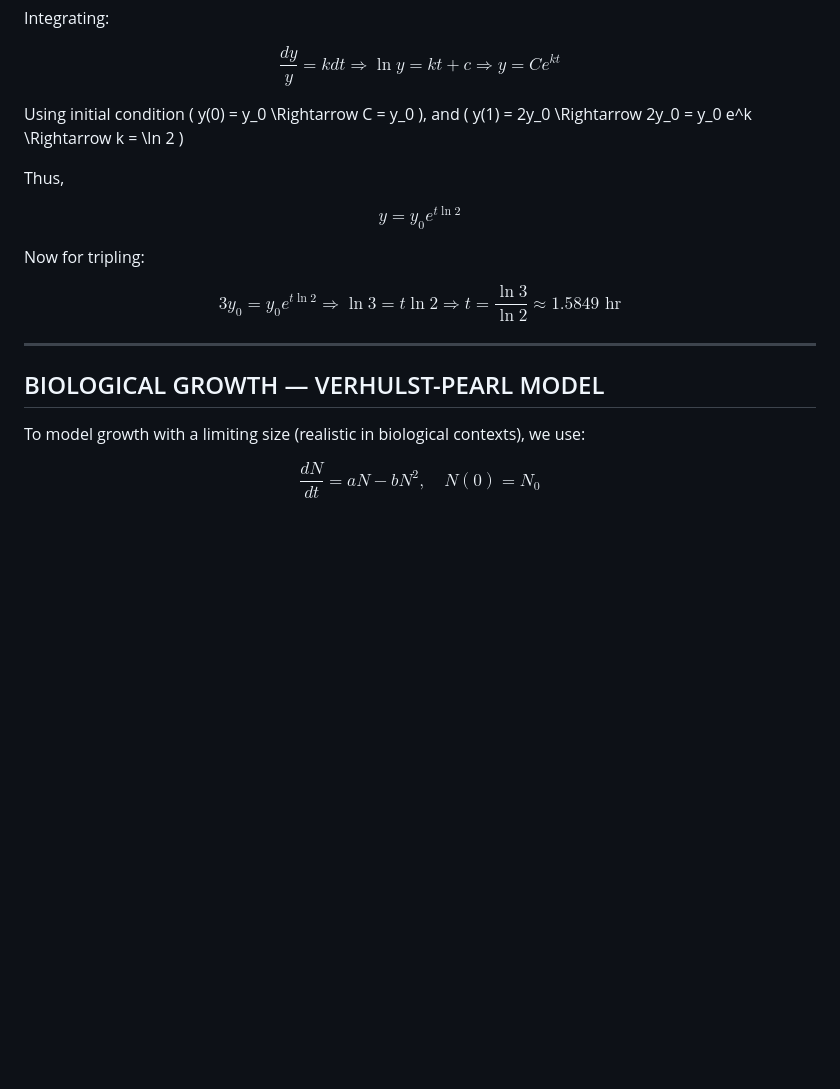
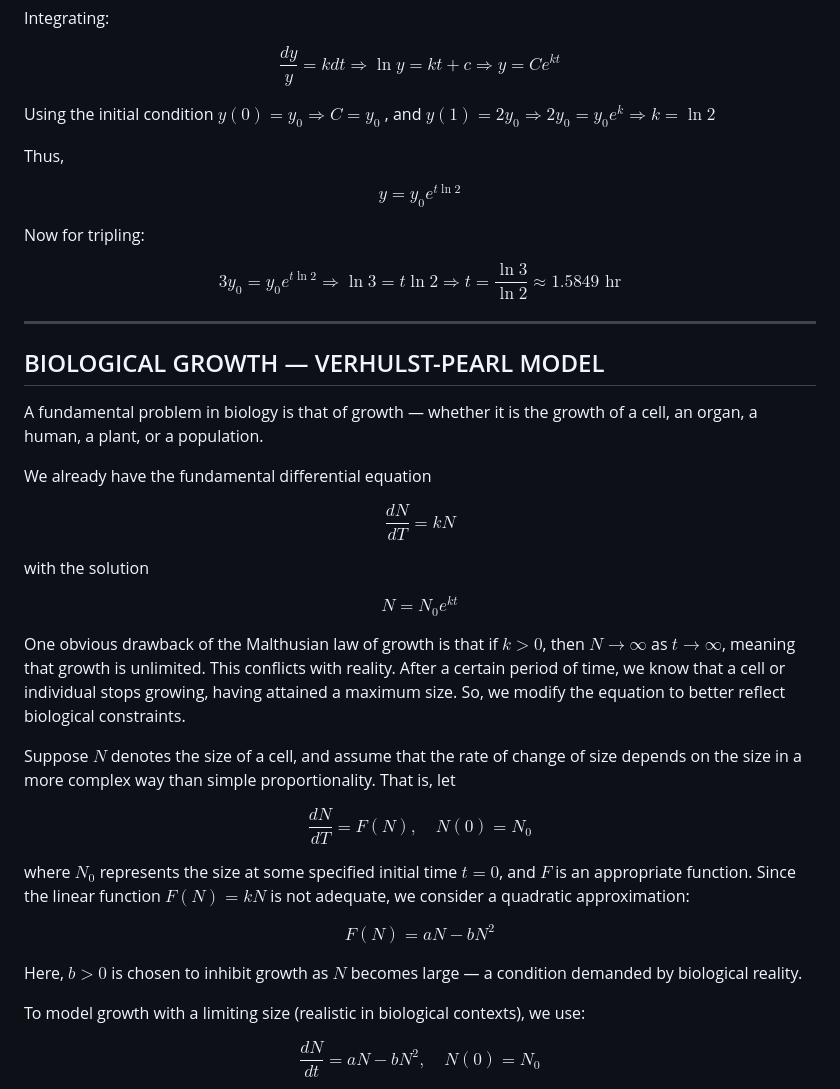
Before and after one commit to SHAHMACP/DIFFERENTIAL-EQUATIONS-IN-MEDICINE, a Markdown page: Growth_and_Decay_LaTeX.md, the part around the change printed below. Drawn GitHub-style; blank space fills up the shorter version.

```diff
--- a/Growth_and_Decay_LaTeX.md
+++ b/Growth_and_Decay_LaTeX.md
@@ -61,7 +62,10 @@ $$
 \frac{dy}{y} = kdt \Rightarrow \ln y = kt + c \Rightarrow y = Ce^{kt}
 $$
 
-Using initial condition \( y(0) = y_0 \Rightarrow C = y_0 \), and \( y(1) = 2y_0 \Rightarrow 2y_0 = y_0 e^k \Rightarrow k = \ln 2 \)
+Using the initial condition
+$y(0) = y_0 \Rightarrow C = y_0$
+, and
+$y(1) = 2y_0 \Rightarrow 2y_0 = y_0 e^k \Rightarrow k = \ln 2$
 
 Thus,
 
@@ -78,6 +82,38 @@ $$
 ---
 
 ## BIOLOGICAL GROWTH — VERHULST-PEARL MODEL
+
+
+A fundamental problem in biology is that of growth — whether it is the growth of a cell, an organ, a human, a plant, or a population.
+
+We already have the fundamental differential equation
+
+$$
+\frac{dN}{dT} = kN
+$$
+
+with the solution
+
+$$
+N = N_0 e^{kt}
+$$
+
+One obvious drawback of the Malthusian law of growth is that if $k > 0$, then $N \to \infty$ as $t \to \infty$, meaning that growth is unlimited. This conflicts with reality. After a certain period of time, we know that a cell or individual stops growing, having attained a maximum size. So, we modify the equation to better reflect biological constraints.
+
+Suppose $N$ denotes the size of a cell, and assume that the rate of change of size depends on the size in a more complex way than simple proportionality. That is, let
+
+$$
+\frac{dN}{dT} = F(N), \quad N(0) = N_0
+$$
+
+where $N_0$ represents the size at some specified initial time $t = 0$, and $F$ is an appropriate function. Since the linear function $F(N) = kN$ is not adequate, we consider a quadratic approximation:
+
+$$
+F(N) = aN - bN^2
+$$
+
+Here, $b > 0$ is chosen to inhibit growth as $N$ becomes large — a condition demanded by biological reality.
+
 
 To model growth with a limiting size (realistic in biological contexts), we use:
 
```
Also changed, not shown: other parts of Growth_and_Decay_LaTeX.md (+10 -4 lines).
